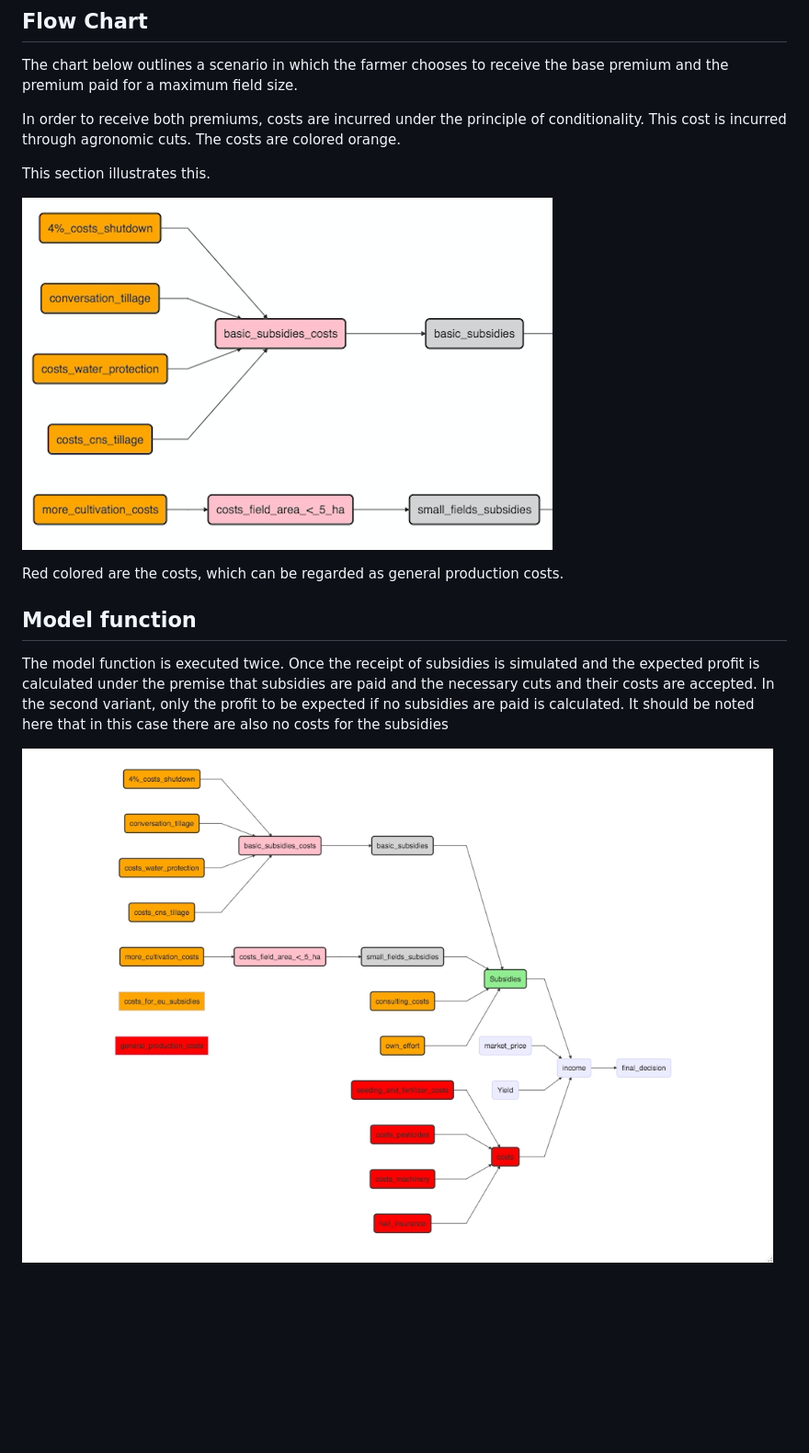
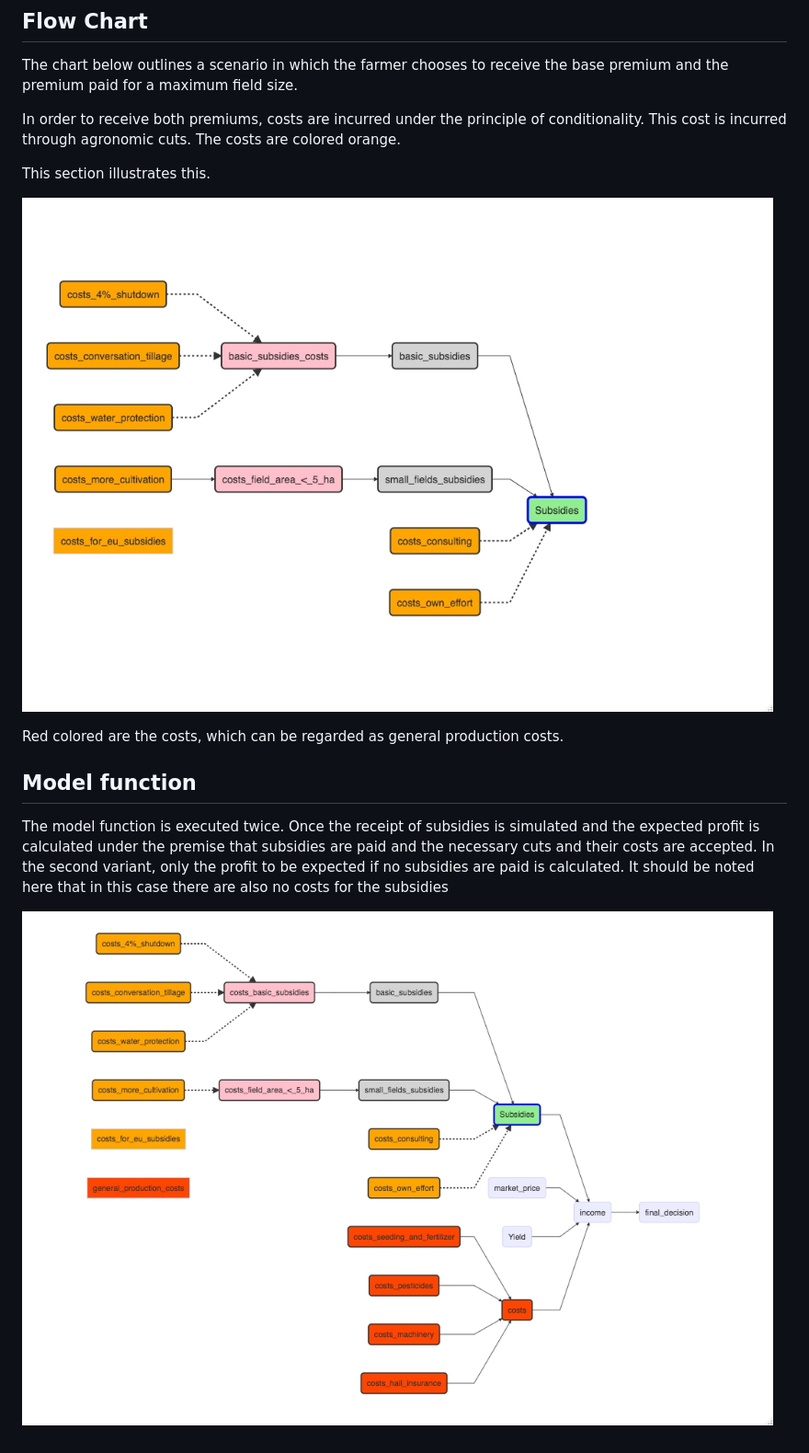
Before and after one commit to PhilippAusgust/EU_Subsidies, a Markdown page: README.md, the part around the change. Shown: that part at 92% size. Drawn GitHub-style; pictures changed too: Chart.jpeg (added), Chart_1.jpeg (added), chart_final_new.jpeg (deleted); blank space fills up the shorter version.

Commit message:
more fixes in README and Diagramm

```diff
--- a/README.md
+++ b/README.md
@@ -54,7 +54,7 @@ In order to receive both premiums, costs are incurred under the principle of con
 
 This section illustrates this.
 
-![image info](./section_sub.jpeg)
+![image info](./Chart_1.jpeg)
 
 Red colored are the costs, which can be regarded as general production costs.
 
@@ -67,4 +67,4 @@ The model function is executed twice. Once the receipt of subsidies is simulated
 
 
 
-![image info](./chart_final_new.jpeg)
+![image info](./Chart.jpeg)
```
Also changed, not shown: chart_1.jpg (deleted), 1 other file.
